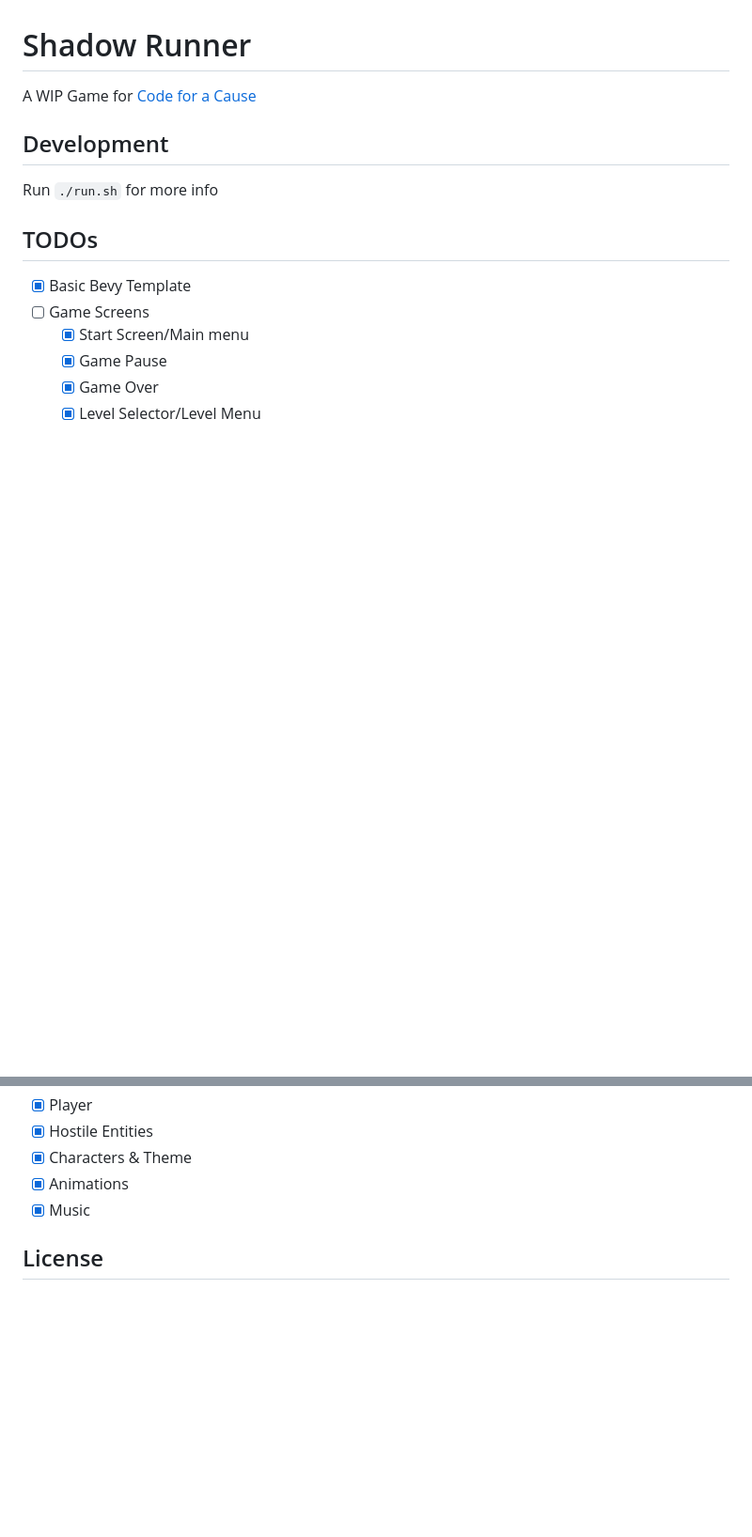
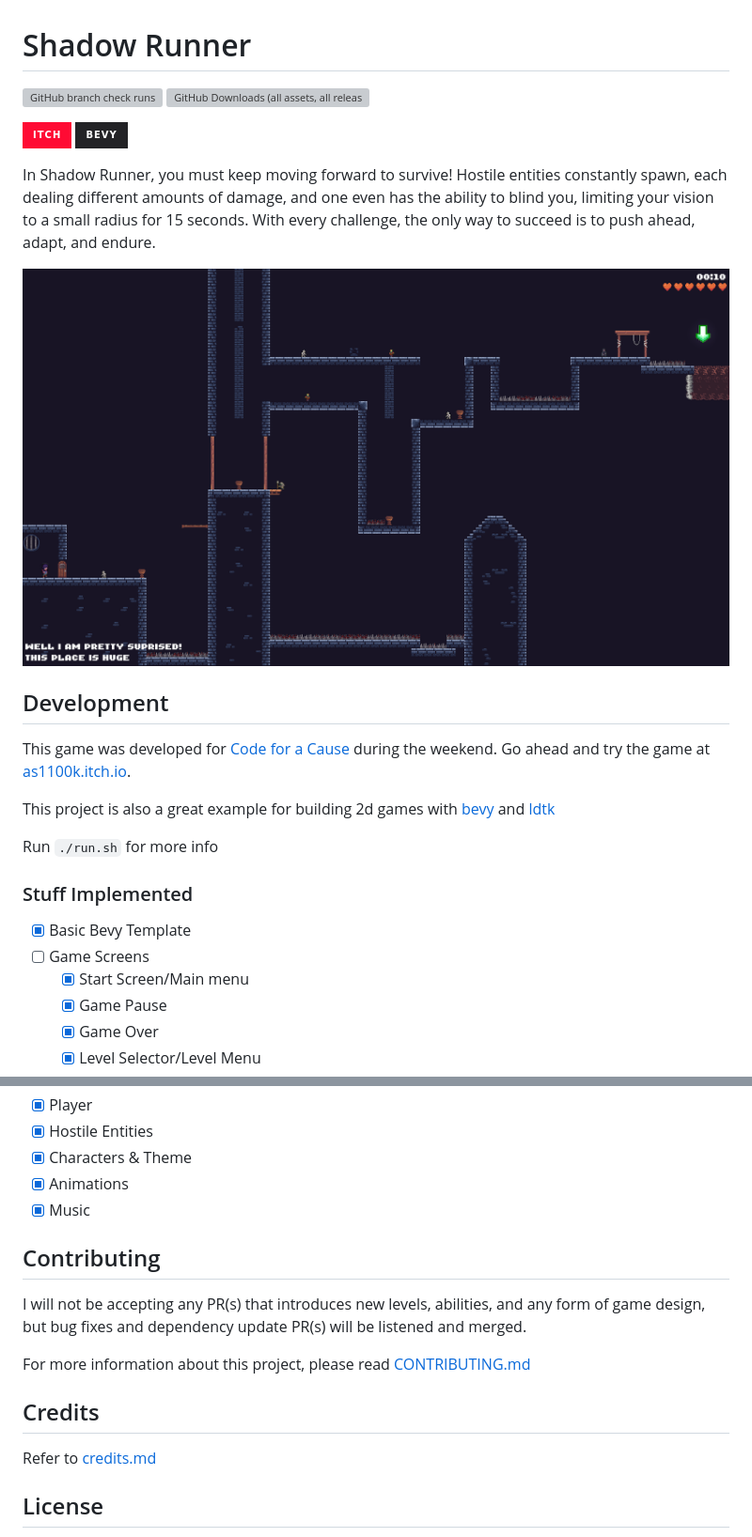
Before and after one commit to AS1100K/shadow-runner, a Markdown page: README.md, 2 parts joined by grey strips. Shown: that part at 94% size. GitHub-like rendering; pictures changed too: images/shadow_runner.png (added); badges without logos; blank space fills up the shorter version; grey boxes are pictures that could not be loaded.

Commit message:
Update README and add CONTRIBUTING.md [no ci]

```diff
--- a/README.md
+++ b/README.md
@@ -1,12 +1,30 @@
 # Shadow Runner
 
-A WIP Game for [Code for a Cause](https://itch.io/jam/code-for-a-cause)
+![GitHub branch check runs](https://img.shields.io/github/check-runs/AS1100K/shadow-runner/master)
+![GitHub Downloads (all assets, all releases)](https://img.shields.io/github/downloads/AS1100K/shadow-runner/total)
+
+[![Itch.io](https://img.shields.io/badge/Itch-%23FF0B34.svg?style=for-the-badge&logo=Itch.io&logoColor=white)](https://as1100k.itch.io/shadow-runner)
+![Bevy](https://img.shields.io/badge/bevy-%23232326.svg?style=for-the-badge&logo=bevy&logoColor=white)
+
+
+In Shadow Runner, you must keep moving forward to survive! Hostile entities constantly spawn, each
+dealing different amounts of damage, and one even has the ability to blind you, limiting your vision to a
+small radius for 15 seconds. With every challenge, the only way to succeed is to push ahead, adapt, and
+endure.
+
+![Shadow Runner Level 7](./images/shadow_runner.png)
 
 ## Development
 
+This game was developed for [Code for a Cause](https://itch.io/jam/code-for-a-cause) during the weekend.
+Go ahead and try the game at [as1100k.itch.io](https://as1100k.itch.io/shadow-runner).
+
+This project is also a great example for building 2d games with [bevy](https://bevyengine.org/) and
+[ldtk](https://ldtk.io/)
+
 Run `./run.sh` for more info
 
-## TODOs
+### Stuff Implemented
 
 - [x] Basic Bevy Template
 - [ ] Game Screens
@@ -26,6 +44,17 @@ Run `./run.sh` for more info
 - [x] Animations
 - [x] Music
 
+## Contributing
+
+I will not be accepting any PR(s) that introduces new levels, abilities, and any form of game design, but
+bug fixes and dependency update PR(s) will be listened and merged.
+
+For more information about this project, please read [CONTRIBUTING.md](./CONTRIBUTING.md)
+
+## Credits
+
+Refer to [credits.md](./credits.md)
+
 ## License
 
 The game code is licensed under the [MIT License](./LICENSE-MIT). The assets used in this project are licensed
```
Also changed, not shown: CONTRIBUTING.md (added, +23 -0 lines).
